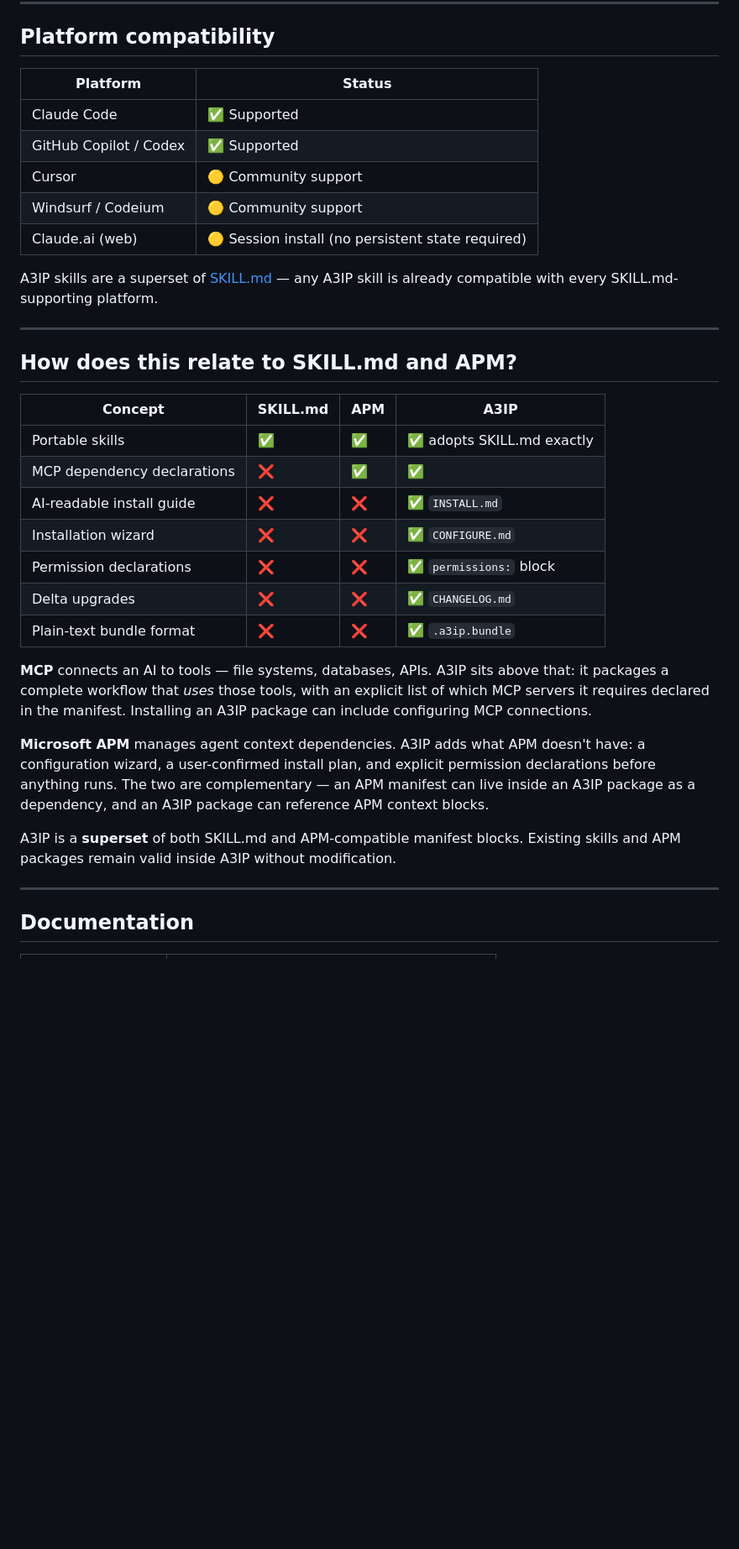
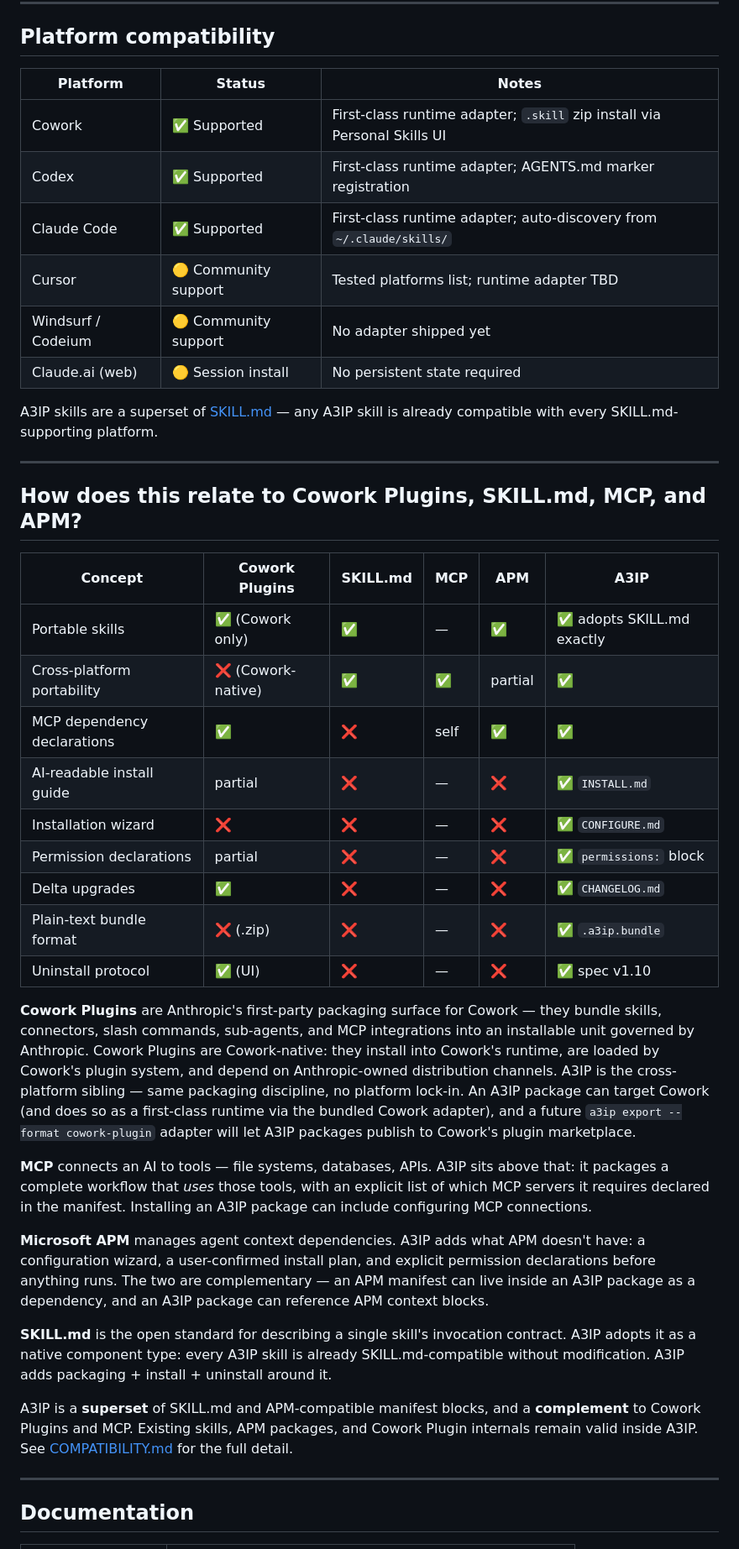
Before and after one commit to a3ip-standard/spec, a Markdown page: README.md, the part around one of its changes. Shown at 84% size. GitHub-like rendering; blank space fills up the shorter version.

Commit message:
README: refresh for v1.10 - add IS/IS NOT section, Cowork Plugins comparison, platform table updates

```diff
--- a/README.md
+++ b/README.md
@@ -118,35 +137,42 @@ a3ip bundle my-workflow/
 
 ## Platform compatibility
 
-| Platform | Status |
-|---|---|
-| Claude Code | ✅ Supported |
-| GitHub Copilot / Codex | ✅ Supported |
-| Cursor | 🟡 Community support |
-| Windsurf / Codeium | 🟡 Community support |
-| Claude.ai (web) | 🟡 Session install (no persistent state required) |
+| Platform | Status | Notes |
+|---|---|---|
+| Cowork | ✅ Supported | First-class runtime adapter; `.skill` zip install via Personal Skills UI |
+| Codex | ✅ Supported | First-class runtime adapter; AGENTS.md marker registration |
+| Claude Code | ✅ Supported | First-class runtime adapter; auto-discovery from `~/.claude/skills/` |
+| Cursor | 🟡 Community support | Tested platforms list; runtime adapter TBD |
+| Windsurf / Codeium | 🟡 Community support | No adapter shipped yet |
+| Claude.ai (web) | 🟡 Session install | No persistent state required |
 
 A3IP skills are a superset of [SKILL.md](https://agentskills.io) — any A3IP skill is already compatible with every SKILL.md-supporting platform.
 
 ---
 
-## How does this relate to SKILL.md and APM?
+## How does this relate to Cowork Plugins, SKILL.md, MCP, and APM?
 
-| Concept | SKILL.md | APM | A3IP |
-|---|---|---|---|
-| Portable skills | ✅ | ✅ | ✅ adopts SKILL.md exactly |
-| MCP dependency declarations | ❌ | ✅ | ✅ |
-| AI-readable install guide | ❌ | ❌ | ✅ `INSTALL.md` |
-| Installation wizard | ❌ | ❌ | ✅ `CONFIGURE.md` |
-| Permission declarations | ❌ | ❌ | ✅ `permissions:` block |
-| Delta upgrades | ❌ | ❌ | ✅ `CHANGELOG.md` |
-| Plain-text bundle format | ❌ | ❌ | ✅ `.a3ip.bundle` |
+| Concept | Cowork Plugins | SKILL.md | MCP | APM | A3IP |
+|---|---|---|---|---|---|
+| Portable skills | ✅ (Cowork only) | ✅ | — | ✅ | ✅ adopts SKILL.md exactly |
+| Cross-platform portability | ❌ (Cowork-native) | ✅ | ✅ | partial | ✅ |
+| MCP dependency declarations | ✅ | ❌ | self | ✅ | ✅ |
+| AI-readable install guide | partial | ❌ | — | ❌ | ✅ `INSTALL.md` |
+| Installation wizard | ❌ | ❌ | — | ❌ | ✅ `CONFIGURE.md` |
+| Permission declarations | partial | ❌ | — | ❌ | ✅ `permissions:` block |
+| Delta upgrades | ✅ | ❌ | — | ❌ | ✅ `CHANGELOG.md` |
+| Plain-text bundle format | ❌ (.zip) | ❌ | — | ❌ | ✅ `.a3ip.bundle` |
+| Uninstall protocol | ✅ (UI) | ❌ | — | ❌ | ✅ spec v1.10 |
+
+**Cowork Plugins** are Anthropic's first-party packaging surface for Cowork — they bundle skills, connectors, slash commands, sub-agents, and MCP integrations into an installable unit governed by Anthropic. Cowork Plugins are Cowork-native: they install into Cowork's runtime, are loaded by Cowork's plugin system, and depend on Anthropic-owned distribution channels. A3IP is the cross-platform sibling — same packaging discipline, no platform lock-in. An A3IP package can target Cowork (and does so as a first-class runtime via the bundled Cowork adapter), and a future `a3ip export --format cowork-plugin` adapter will let A3IP packages publish to Cowork's plugin marketplace.
 
 **MCP** connects an AI to tools — file systems, databases, APIs. A3IP sits above that: it packages a complete workflow that *uses* those tools, with an explicit list of which MCP servers it requires declared in the manifest. Installing an A3IP package can include configuring MCP connections.
 
 **Microsoft APM** manages agent context dependencies. A3IP adds what APM doesn't have: a configuration wizard, a user-confirmed install plan, and explicit permission declarations before anything runs. The two are complementary — an APM manifest can live inside an A3IP package as a dependency, and an A3IP package can reference APM context blocks.
 
-A3IP is a **superset** of both SKILL.md and APM-compatible manifest blocks. Existing skills and APM packages remain valid inside A3IP without modification.
+**SKILL.md** is the open standard for describing a single skill's invocation contract. A3IP adopts it as a native component type: every A3IP skill is already SKILL.md-compatible without modification. A3IP adds packaging + install + uninstall around it.
+
+A3IP is a **superset** of SKILL.md and APM-compatible manifest blocks, and a **complement** to Cowork Plugins and MCP. Existing skills, APM packages, and Cowork Plugin internals remain valid inside A3IP. See [COMPATIBILITY.md](COMPATIBILITY.md) for the full detail.
 
 ---
 
```
Also changed, not shown: other parts of README.md (+26 -7 lines).
